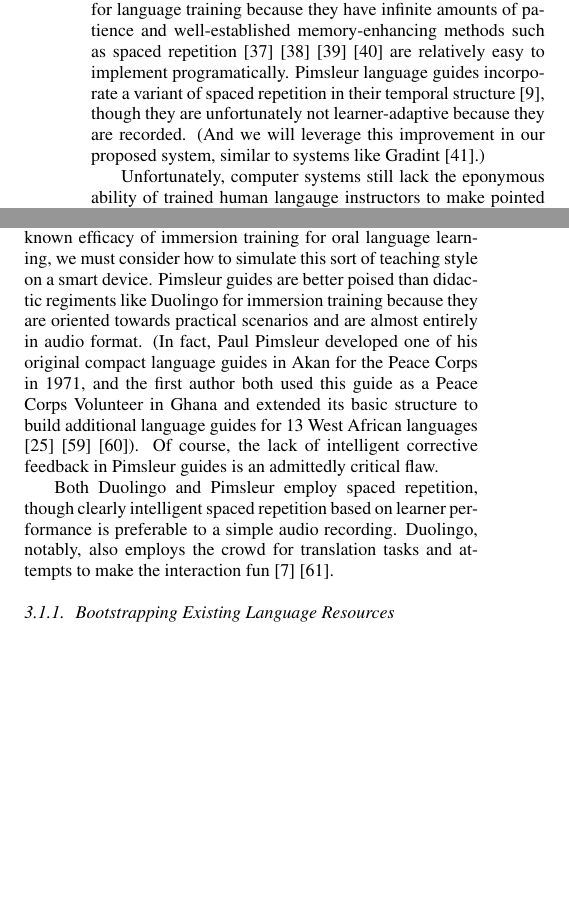
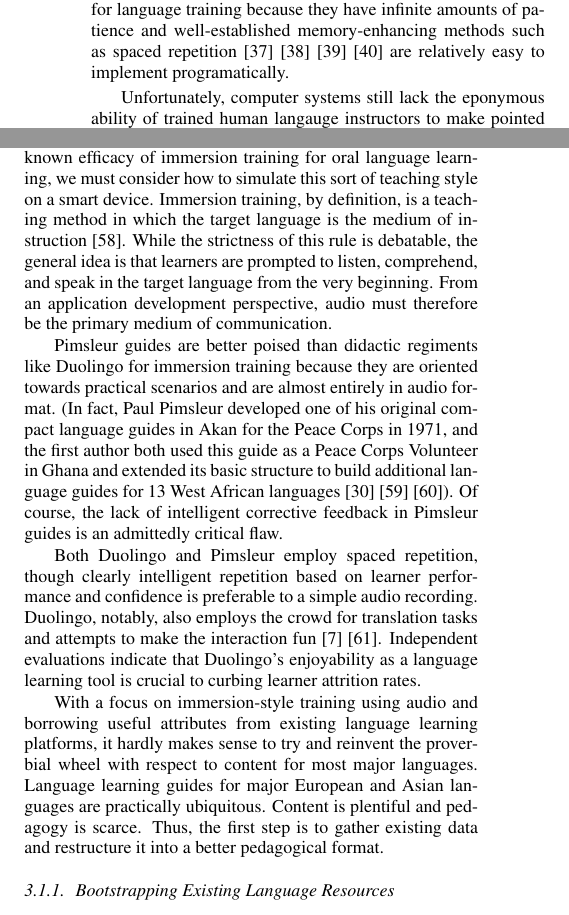
Before and after one commit to nikwolfe7/position-paper, a LaTeX paper (app-overview.tex, which reads methodology.tex, proposed-system.tex): two parts of the columns of page 2 of 4, joined at a grey line, cut so that both start at the same text, the shorter picture padded with empty space. Compiled offline with pdfLaTeX.

Commit message:
more stuff

```diff
--- a/methodology.tex
+++ b/methodology.tex
@@ -1,5 +1,5 @@
 \section{Discussion \& Methodology}
-In order to design and construct a language learning application which is oriented towards practical speaking skills, we must evaluate competing methodologies for L2 acquisition and pragmatically choose the most well-suited attributes of each. Trivially, we have chosen to favor a CALL/CAPT application over the design of a new classroom-based curriculum or other traditional approach. Computers in general are uniquely suited for language training because they have infinite amounts of patience and well-established memory-enhancing methods such as spaced repetition \cite{glanzer1971repetition} \cite{wozniak2007supermemo} \cite{wozniak1990supermemo} \cite{cuddy1982forgetting} are relatively easy to implement programatically. Pimsleur language guides incorporate a variant of spaced repetition in their temporal structure \cite{pimsleur2013learn}, though they are unfortunately not learner-adaptive because they are recorded. (And we will leverage this improvement in our proposed system, similar to systems like Gradint \cite{gradint}.)
+In order to design and construct a language learning application which is oriented towards practical speaking skills, we must evaluate competing methodologies for L2 acquisition and pragmatically choose the most well-suited attributes of each. Trivially, we have chosen to favor a CALL/CAPT application over the design of a new classroom-based curriculum or other traditional approach. Computers in general are uniquely suited for language training because they have infinite amounts of patience and well-established memory-enhancing methods such as spaced repetition \cite{glanzer1971repetition} \cite{wozniak2007supermemo} \cite{wozniak1990supermemo} \cite{cuddy1982forgetting} are relatively easy to implement programatically.
 
 Unfortunately, computer systems still lack the eponymous ability of trained human langauge instructors to make pointed assessments of speech intelligibility. Machine-based methods in this domain still critically lag human performance and as such we argue humans cannot be cut out of the loop yet. Part of this is undoubtedly due to a lack of large annotated pronunciation assessment corpora for supervised learning. Automatic speech recognition (ASR) technology has been around for decades, and yet only recently with the infusion of massive amounts of annotated data and proportionally massive supercomputing systems has ASR performance in languages like English and Mandarin begun to equal or outstrip human performance \cite{hannun2014deep} \cite{hinton2012deep} \cite{chan2016listen}.
 
--- a/proposed-system.tex
+++ b/proposed-system.tex
@@ -9,9 +9,14 @@ With the previous discussion in mind, the general language-learning platform we
 We can consider each of these items in more detail in turn.
 
 \subsection{Mobile Education App}
-The rise of mobile as a platform for self-directed education dictates that any new language learning application be built for smart devices from the get-go. At the same time, given the known efficacy of immersion training for oral language learning, we must consider how to simulate this sort of teaching style on a smart device. Pimsleur guides are better poised than didactic regiments like Duolingo for immersion training because they are oriented towards practical scenarios and are almost entirely in audio format. (In fact, Paul Pimsleur developed one of his original compact language guides in Akan for the Peace Corps in 1971, and the first author both used this guide as a Peace Corps Volunteer in Ghana and extended its basic structure to build additional language guides for 13 West African languages \cite{wolfeapplause} \cite{wikipimsleur} \cite{wolfeclap}). Of course, the lack of intelligent corrective feedback in Pimsleur guides is an admittedly critical flaw.
+The rise of mobile as a platform for self-directed education dictates that any new language learning application be built for smart devices from the get-go. At the same time, given the known efficacy of immersion training for oral language learning, we must consider how to simulate this sort of teaching style on a smart device. Immersion training, by definition, is a teaching method in which the target language is the medium of instruction \cite{baker19931}. While the strictness of this rule is debatable, the general idea is that learners are prompted to listen, comprehend, and speak in the target language from the very beginning. From an application development perspective, audio must therefore be the primary medium of communication.
 
-Both Duolingo and Pimsleur employ spaced repetition, though clearly intelligent spaced repetition based on learner performance is preferable to a simple audio recording. Duolingo, notably, also employs the crowd for translation tasks and attempts to make the interaction fun \cite{vesselinov2012duolingo} \cite{garcia2013learning}.
+Pimsleur guides are better poised than didactic regiments like Duolingo for immersion training because they are oriented towards practical scenarios and are almost entirely in audio format. (In fact, Paul Pimsleur developed one of his original compact language guides in Akan for the Peace Corps in 1971, and the first author both used this guide as a Peace Corps Volunteer in Ghana and extended its basic structure to build additional language guides for 13 West African languages \cite{wolfeapplause} \cite{wikipimsleur} \cite{wolfeclap}). Of course, the lack of intelligent corrective feedback in Pimsleur guides is an admittedly critical flaw.
+
+Both Duolingo and Pimsleur employ spaced repetition, though clearly intelligent repetition based on learner performance and confidence is preferable to a simple audio recording. Duolingo, notably, also employs the crowd for translation tasks and attempts to make the interaction fun \cite{vesselinov2012duolingo} \cite{garcia2013learning}. Independent evaluations indicate that Duolingo's enjoyability as a language learning tool is crucial to curbing learner attrition rates.
+
+With a focus on immersion-style training using audio and borrowing useful attributes from existing language learning platforms, it hardly makes sense to try and reinvent the proverbial wheel with respect to content for most major languages. Language learning guides for major European and Asian languages are practically ubiquitous. Content is plentiful and pedagogy is scarce. Thus, the first step is to gather existing data and restructure it into a better pedagogical format.
+
 
 \subsubsection{Bootstrapping Existing Language Resources}
 
```
Also changed, not shown: bibblybib.bib (+9 -0 lines), introduction.tex (+4 -2 lines), app-overview.bbl, app-overview.pdf, proposed-system.tex (4 more changed lines), 5 other files.
